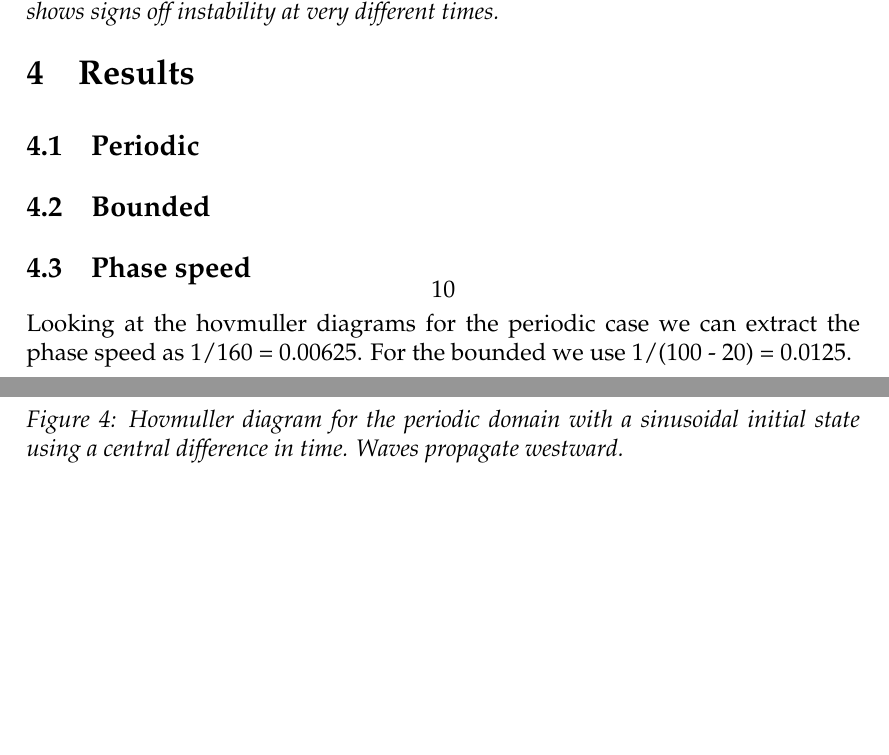
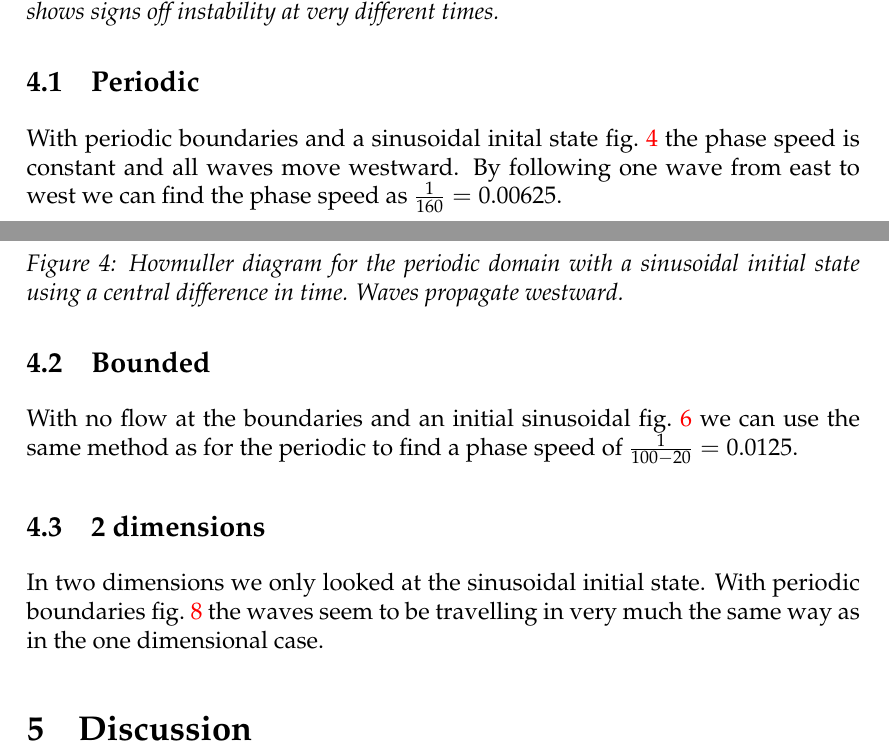
Before and after one commit to ejgal/FYS4150, a LaTeX document (Project5/latex/main.tex, which reads Project5/latex/results.tex): two parts of pages 11 and 12 of 19 before the commit and two parts of pages 11 and 12 of 17 after it, joined at a grey line, cut so that both start at the same text, the shorter picture padded with empty space. Compiled offline with pdfLaTeX.

Commit message:
Adjust figure size and write results

```diff
--- a/Project5/latex/results.tex
+++ b/Project5/latex/results.tex
@@ -5,3 +7,6 @@
 
 \subsection{Periodic}
 
+With periodic boundaries and a sinusoidal inital state \cref{fig:periodic_sine}
+the phase speed is constant and all waves move westward. By following one wave
+from east to west we can find the phase speed as $\frac{1}{160} = 0.00625$.
@@ -29,6 +34,11 @@
 
 
 \subsection{Bounded}
+
+With no flow at the boundaries and an initial sinusoidal \cref{fig:bounded_sine}
+we can use the same method as for the periodic to find a phase speed of
+$\frac{1}{100 - 20} = 0.0125$.
+
 
 \begin{figure}[htp]
   \centering
@@ -48,15 +58,11 @@
 \end{figure}
 
 
-\subsection{Phase speed}
+\subsection{2 dimensions}
 
-
-Looking at the hovmuller diagrams for the periodic case we
-can extract the phase speed as 1/160 = 0.00625.
-For the bounded we use 1/(100 - 20) = 0.0125.
-
-
-\subsection{2 dimensions}
+In two dimensions we only looked at the sinusoidal initial state.
+With periodic boundaries \cref{fig:2d_periodic} the waves seem to be travelling
+in very much the same way as in the one dimensional case.
 
 
 \begin{figure}[htp]
```
Also changed, not shown: Project5/figures/bounded_2d.pdf, Project5/figures/bounded_2d.png, Project5/figures/compare_dt_1.pdf, Project5/figures/hovmuller_sigma.pdf, Project5/figures/hovmuller_sigma.png, Project5/figures/periodic_2d.pdf, Project5/figures/periodic_2d.png, Project5/figures/psi_bounded_centered_gauss.pdf, Project5/figures/psi_bounded_centered_gauss.png, Project5/figures/psi_bounded_centered_sine.pdf, Project5/figures/psi_bounded_centered_sine.png, Project5/figures/psi_periodic_centered_short.pdf, Project5/figures/psi_periodic_centered_short.png, Project5/latex/results.tex (7 more changed lines), 3 other files.
